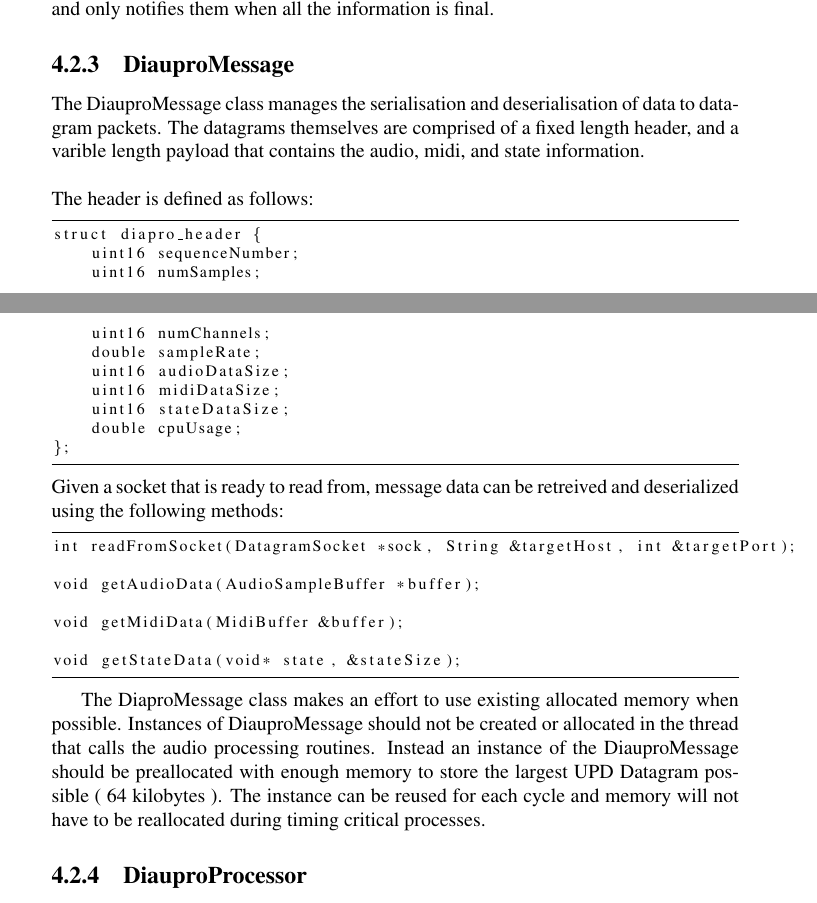
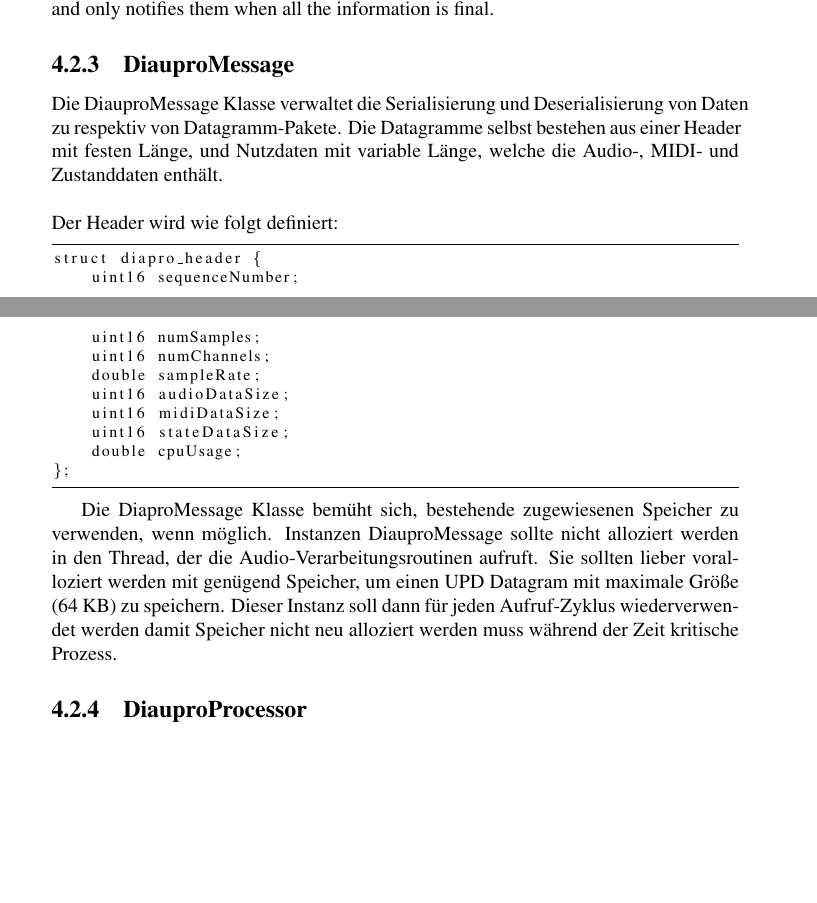
Before and after one commit to alexgustafson/SemDoc, a LaTeX thesis (main_de.tex, which reads chapters/de/implementation/softwareComponents/DiauproMessage.tex): two parts of pages 23 and 24 of 31, joined at a grey line, cut so that both start at the same text, the shorter picture padded with empty space. Compiled offline with pdfLaTeX.

Commit message:
DiauproMessage

```diff
--- a/chapters/de/implementation/softwareComponents/DiauproMessage.tex
+++ b/chapters/de/implementation/softwareComponents/DiauproMessage.tex
@@ -1,8 +1,8 @@
 \subsection{DiauproMessage}
 
-The DiauproMessage class manages the serialisation and deserialisation of data to datagram packets. The datagrams themselves are comprised of a fixed length header, and a varible length payload that contains the audio, midi, and state information.\\
+Die DiauproMessage Klasse verwaltet die Serialisierung und Deserialisierung von Daten zu respektiv von Datagramm-Pakete. Die Datagramme selbst bestehen aus einer Header mit festen Länge, und Nutzdaten mit variable Länge, welche die Audio-, MIDI- und Zustanddaten enthält.\\
 \\
-The header is defined as follows:
+Der Header wird wie folgt definiert:
 
 \begin{lstlisting}
 struct diapro_header {
@@ -17,17 +17,4 @@ struct diapro_header {
 };
 \end{lstlisting}
 
-\noindent
-Given a socket that is ready to read from, message data can be retreived and deserialized using the following methods:
-
-\begin{lstlisting}
-int readFromSocket(DatagramSocket *sock, String &targetHost, int &targetPort);
-
-void getAudioData(AudioSampleBuffer *buffer);
-
-void getMidiData(MidiBuffer &buffer);
-
-void getStateData(void* state, &stateSize);
-\end{lstlisting}
-
-The DiaproMessage class makes an effort to use existing allocated memory when possible. Instances of DiauproMessage should not be created or allocated in the thread that calls the audio processing routines. Instead an instance of the DiauproMessage should be preallocated with enough memory to store the largest UPD Datagram possible ( 64 kilobytes ). The instance can be reused for each cycle and memory will not have to be reallocated during timing critical processes.
+Die DiaproMessage Klasse bemüht sich, bestehende zugewiesenen Speicher zu verwenden, wenn möglich. Instanzen DiauproMessage sollte nicht alloziert werden in den Thread, der die Audio-Verarbeitungsroutinen aufruft. Sie sollten lieber voralloziert werden mit genügend Speicher, um einen UPD Datagram mit maximale Größe (64 KB) zu speichern. Dieser Instanz soll dann für jeden Aufruf-Zyklus wiederverwendet werden damit Speicher nicht neu alloziert werden muss während der Zeit kritische Prozess.
```
Also changed, not shown: chapters/en/implementation/softwareComponents/DiauproMessage.tex (+0 -13 lines), main.pdf, 2 other files.
